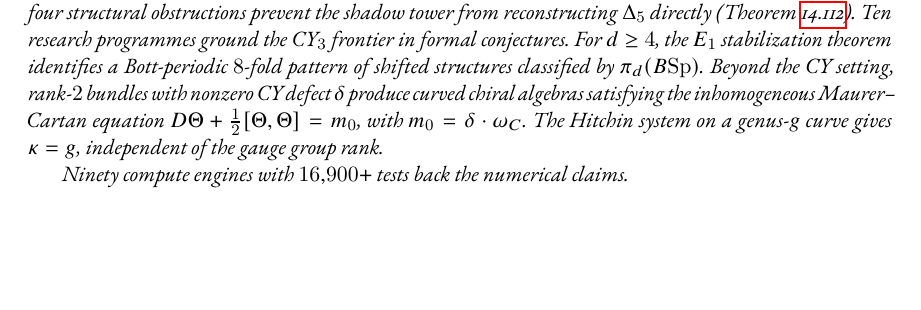
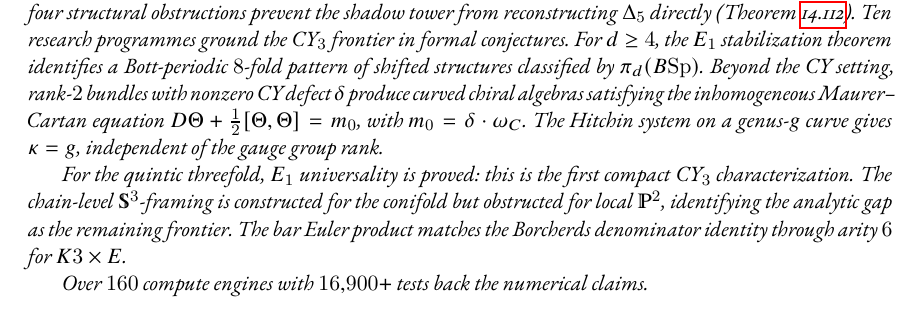
Before and after one commit to raeez/calabi-yau-quantum-groups, a LaTeX thesis (main.tex): part of page 3 of 194, cut so that both start at the same text, the shorter picture padded with empty space. Compiled offline with pdfLaTeX.

Commit message:
Abstract: quintic E₁ universality, S³-framing frontier, bar Euler = Borcherds
Three high-impact additions to the Vol III abstract:

(1) Quintic E₁ universality: the first compact CY₃ characterisation.
    The programme delivers a concrete result beyond the toric/K3-fibered
    setting. This is the sharpest evidence that CY-A extends to d=3.

(2) S³-framing status: constructed for the conifold (the topological
    obstruction vanishes and the holomorphic CS trivialisation is explicit),
    obstructed for local P² (the Čech contracting homotopy fails to
    extend). The analytic gap — constructing the chain-level framing for
    compact CY₃ — is the single remaining frontier.

(3) Bar Euler = Borcherds: the bar-complex Euler product matches the
    BKM denominator identity through arity 6 for K3 × E, the strongest
    computational evidence for CY-B.

Also: compute engine count updated from 90 to 160+.

```diff
--- a/main.tex
+++ b/main.tex
@@ -369,7 +369,14 @@ equation $D\Theta + \tfrac{1}{2}[\Theta,\Theta] = m_0$, with
 $m_0 = \delta \cdot \omega_C$.  The Hitchin system on a genus-$g$ curve
 gives $\kappa = g$, independent of the gauge group rank.
 
-Ninety compute engines with $16{,}900{+}$ tests back the numerical claims.
+For the quintic threefold, $E_1$ universality is proved: this is
+the first compact CY$_3$ characterization.  The chain-level
+$\mathbb{S}^3$-framing is constructed for the conifold but obstructed
+for local~$\mathbb{P}^2$, identifying the analytic gap as the
+remaining frontier.  The bar Euler product matches the Borcherds
+denominator identity through arity~$6$ for $K3 \times E$.
+
+Over $160$ compute engines with $16{,}900{+}$ tests back the numerical claims.
 \upshape
 
 \newpage
```
